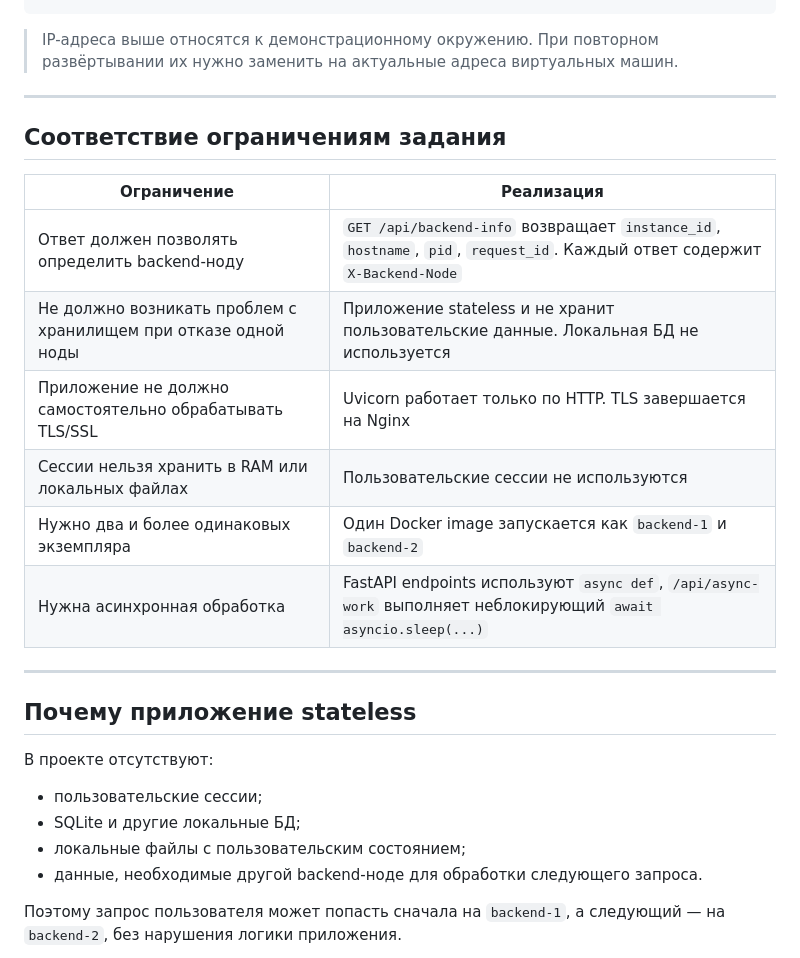
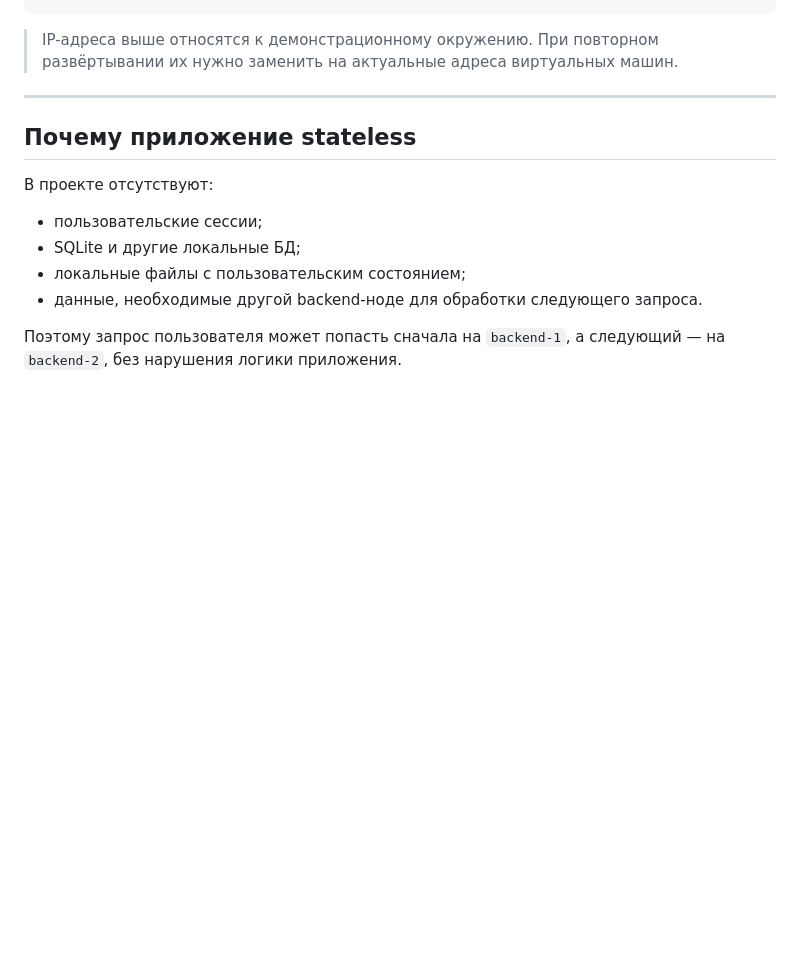
Before and after one commit to ANPT-tech/balancer-lab-app, a Markdown page: README.md, the part around one of its changes. Drawn GitHub-style; blank space fills up the shorter version.

````diff
--- a/README.md
+++ b/README.md
@@ -75,19 +75,6 @@ Nginx предоставляет:
 ```
 
 > IP-адреса выше относятся к демонстрационному окружению. При повторном развёртывании их нужно заменить на актуальные адреса виртуальных машин.
-
----
-
-## Соответствие ограничениям задания
-
-| Ограничение | Реализация |
-|---|---|
-| Ответ должен позволять определить backend-ноду | `GET /api/backend-info` возвращает `instance_id`, `hostname`, `pid`, `request_id`. Каждый ответ содержит `X-Backend-Node` |
-| Не должно возникать проблем с хранилищем при отказе одной ноды | Приложение stateless и не хранит пользовательские данные. Локальная БД не используется |
-| Приложение не должно самостоятельно обрабатывать TLS/SSL | Uvicorn работает только по HTTP. TLS завершается на Nginx |
-| Сессии нельзя хранить в RAM или локальных файлах | Пользовательские сессии не используются |
-| Нужно два и более одинаковых экземпляра | Один Docker image запускается как `backend-1` и `backend-2` |
-| Нужна асинхронная обработка | FastAPI endpoints используют `async def`, `/api/async-work` выполняет неблокирующий `await asyncio.sleep(...)` |
 
 ---
 
````
Also changed, not shown: other parts of README.md (+0 -73 lines).
